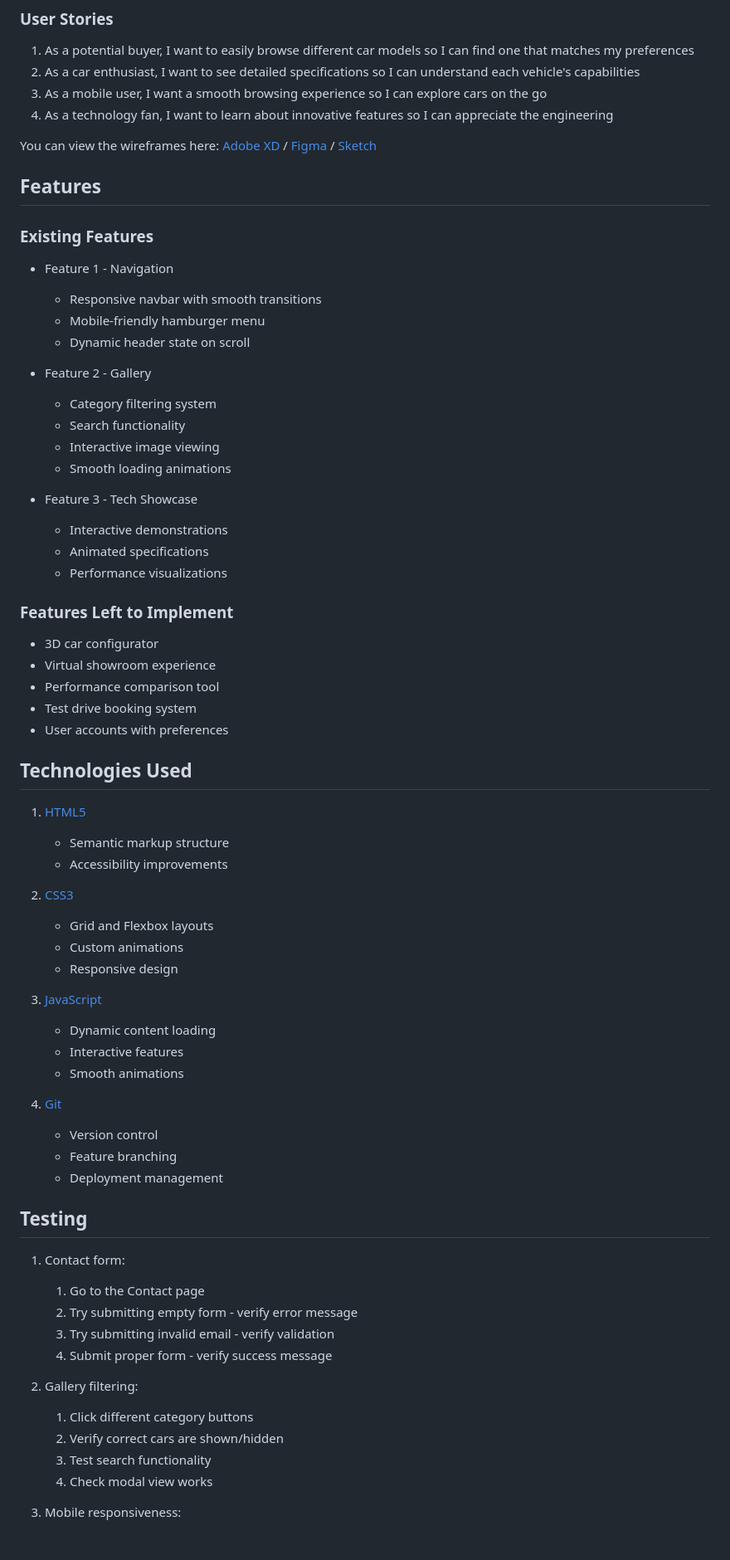
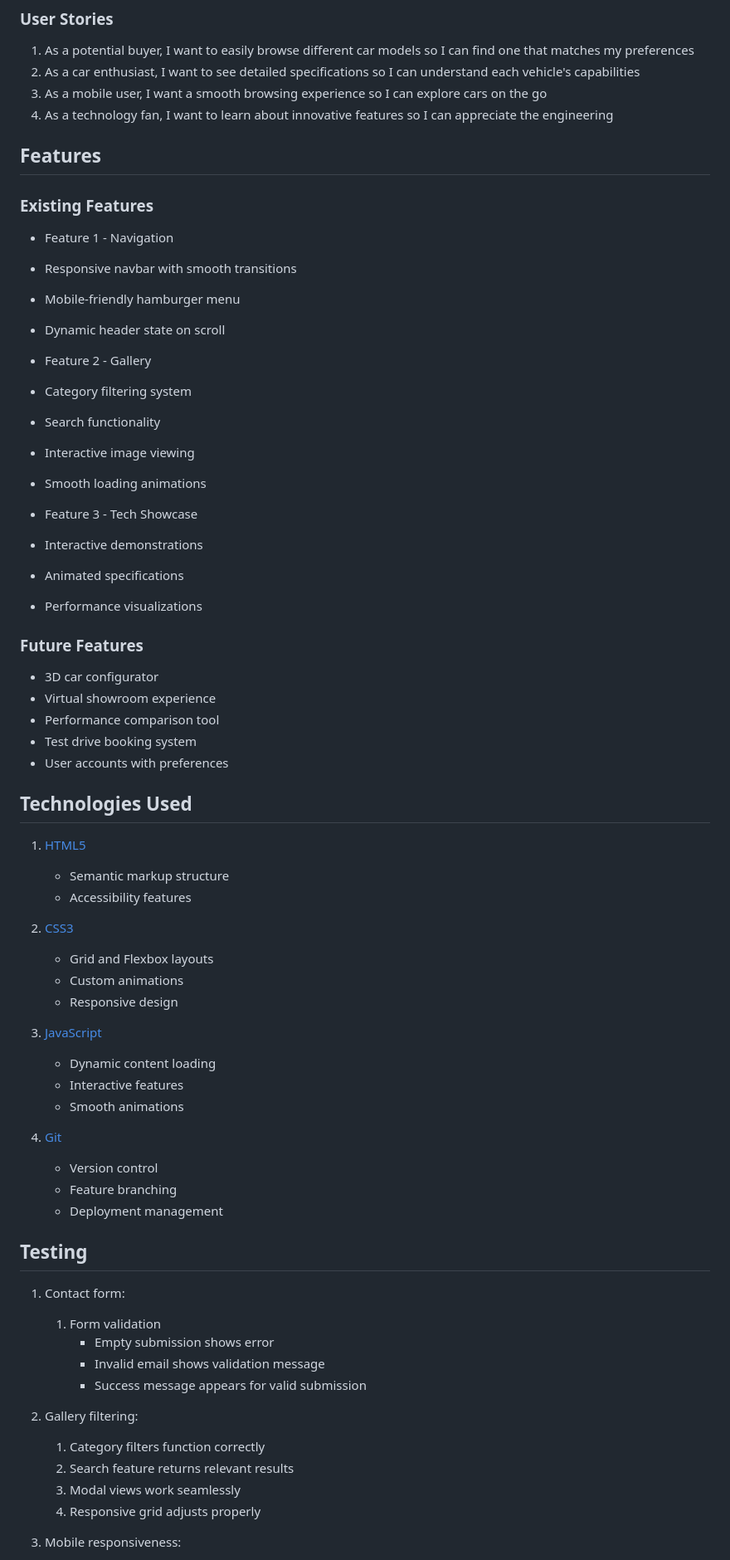
Before and after one commit to Shawntricee/ID_S10270521C_Shawntrice_Assg01, a Markdown page: README.md, the part around the change printed below. Shown: that part at 83% size. Drawn GitHub-style.

```diff
--- a/README.md
+++ b/README.md
@@ -25,29 +25,26 @@ The site is particularly tailored for:
 3. As a mobile user, I want a smooth browsing experience so I can explore cars on the go
 4. As a technology fan, I want to learn about innovative features so I can appreciate the engineering
 
-You can view the wireframes here:
-[Adobe XD]() / [Figma]() / [Sketch]()
-
 ## Features
 
 ### Existing Features
 * Feature 1 - Navigation
-  * Responsive navbar with smooth transitions
-  * Mobile-friendly hamburger menu
-  * Dynamic header state on scroll
+ * Responsive navbar with smooth transitions
+ * Mobile-friendly hamburger menu
+ * Dynamic header state on scroll
 
 * Feature 2 - Gallery
-  * Category filtering system
-  * Search functionality
-  * Interactive image viewing
-  * Smooth loading animations
+ * Category filtering system
+ * Search functionality
+ * Interactive image viewing
+ * Smooth loading animations
 
 * Feature 3 - Tech Showcase
-  * Interactive demonstrations
-  * Animated specifications
-  * Performance visualizations
+ * Interactive demonstrations
+ * Animated specifications
+ * Performance visualizations
 
-### Features Left to Implement
+### Future Features
 - 3D car configurator
 - Virtual showroom experience
 - Performance comparison tool
@@ -57,36 +54,36 @@ You can view the wireframes here:
 ## Technologies Used
 
 1. [HTML5](https://www.w3.org/TR/html5/)
-    - Semantic markup structure
-    - Accessibility improvements
+   - Semantic markup structure
+   - Accessibility features
 
 2. [CSS3](https://www.w3.org/Style/CSS/)
-    - Grid and Flexbox layouts
-    - Custom animations
-    - Responsive design
+   - Grid and Flexbox layouts
+   - Custom animations
+   - Responsive design
 
 3. [JavaScript](https://www.javascript.com)
-    - Dynamic content loading
-    - Interactive features
-    - Smooth animations
+   - Dynamic content loading
+   - Interactive features
+   - Smooth animations
 
 4. [Git](https://git-scm.com/)
-    - Version control
-    - Feature branching
-    - Deployment management
+   - Version control
+   - Feature branching
+   - Deployment management
 
 ## Testing
 
 1. Contact form:
-    1. Go to the Contact page
-    2. Try submitting empty form - verify error message
-    3. Try submitting invalid email - verify validation
-    4. Submit proper form - verify success message
+   1. Form validation
+       - Empty submission shows error
+       - Invalid email shows validation message
+       - Success message appears for valid submission
 
 2. Gallery filtering:
-    1. Click different category buttons
-    2. Verify correct cars are shown/hidden
-    3. Test search functionality
-    4. Check modal view works
+   1. Category filters function correctly
+   2. Search feature returns relevant results
+   3. Modal views work seamlessly
+   4. Responsive grid adjusts properly
 
 3. Mobile responsiveness:
```
Also changed, not shown: other parts of README.md (+47 -29 lines).
